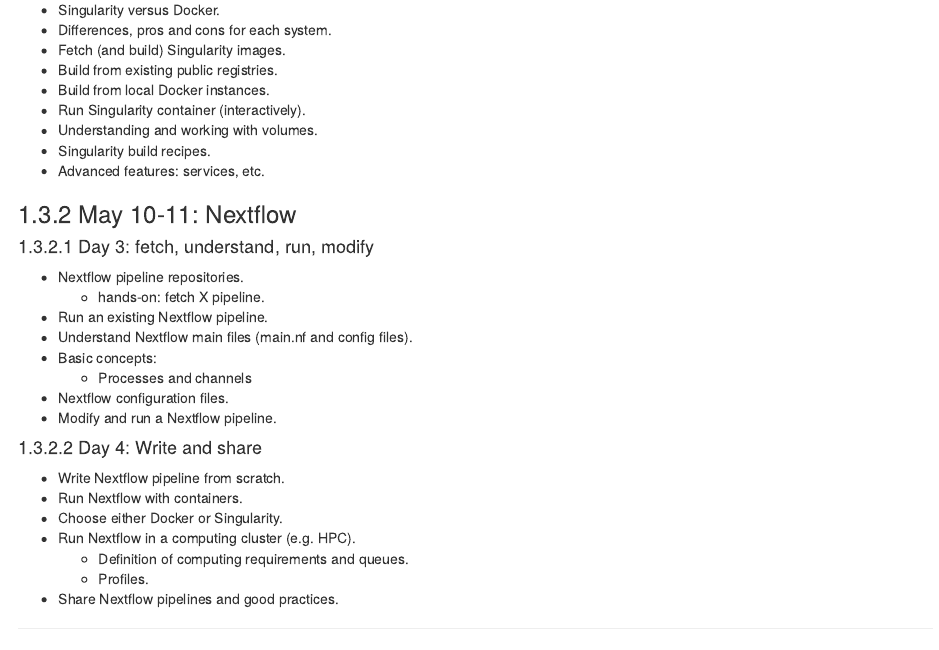
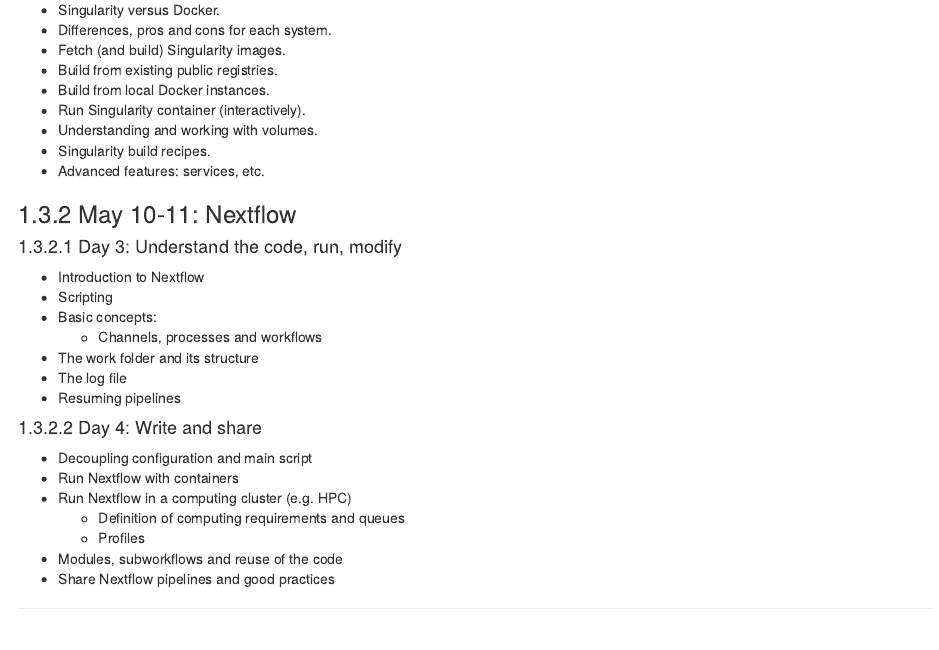
Before and after one commit to biocorecrg/CoursesCRG_Containers_Nextflow_May_2021, an R Markdown document (index.Rmd): the page in a window 1100 px wide, from 1660 px down. Rendered offline with R 4.5, knitr and Pandoc, with nearby package versions; drawn as R Markdown's standard HTML page in place of the format the file asks for.

Commit message:
Update index.Rmd

```diff
--- a/index.Rmd
+++ b/index.Rmd
@@ -113,23 +113,22 @@
 
 ### May 10-11: Nextflow
 
-#### Day 3: fetch, understand, run, modify
+#### Day 3: Understand the code, run, modify
 
-- Nextflow pipeline repositories.
-  - hands-on: fetch X pipeline.
-- Run an existing Nextflow pipeline.
-- Understand Nextflow main files (main.nf and config files).
+- Introduction to Nextflow
+- Scripting
 - Basic concepts:
-  - Processes and channels
-- Nextflow configuration files.
-- Modify and run a Nextflow pipeline.
+  - Channels, processes and workflows
+- The work folder and its structure
+- The log file
+- Resuming pipelines
 
 #### Day 4: Write and share
 
-- Write Nextflow pipeline from scratch.
-- Run Nextflow with containers.
-- Choose either Docker or Singularity.
-- Run Nextflow in a computing cluster (e.g. HPC).
-  - Definition of computing requirements and queues.
-  - Profiles.
-- Share Nextflow pipelines and good practices.
+- Decoupling configuration and main script
+- Run Nextflow with containers
+- Run Nextflow in a computing cluster (e.g. HPC)
+  - Definition of computing requirements and queues
+  - Profiles
+- Modules, subworkflows and reuse of the code
+- Share Nextflow pipelines and good practices
```
